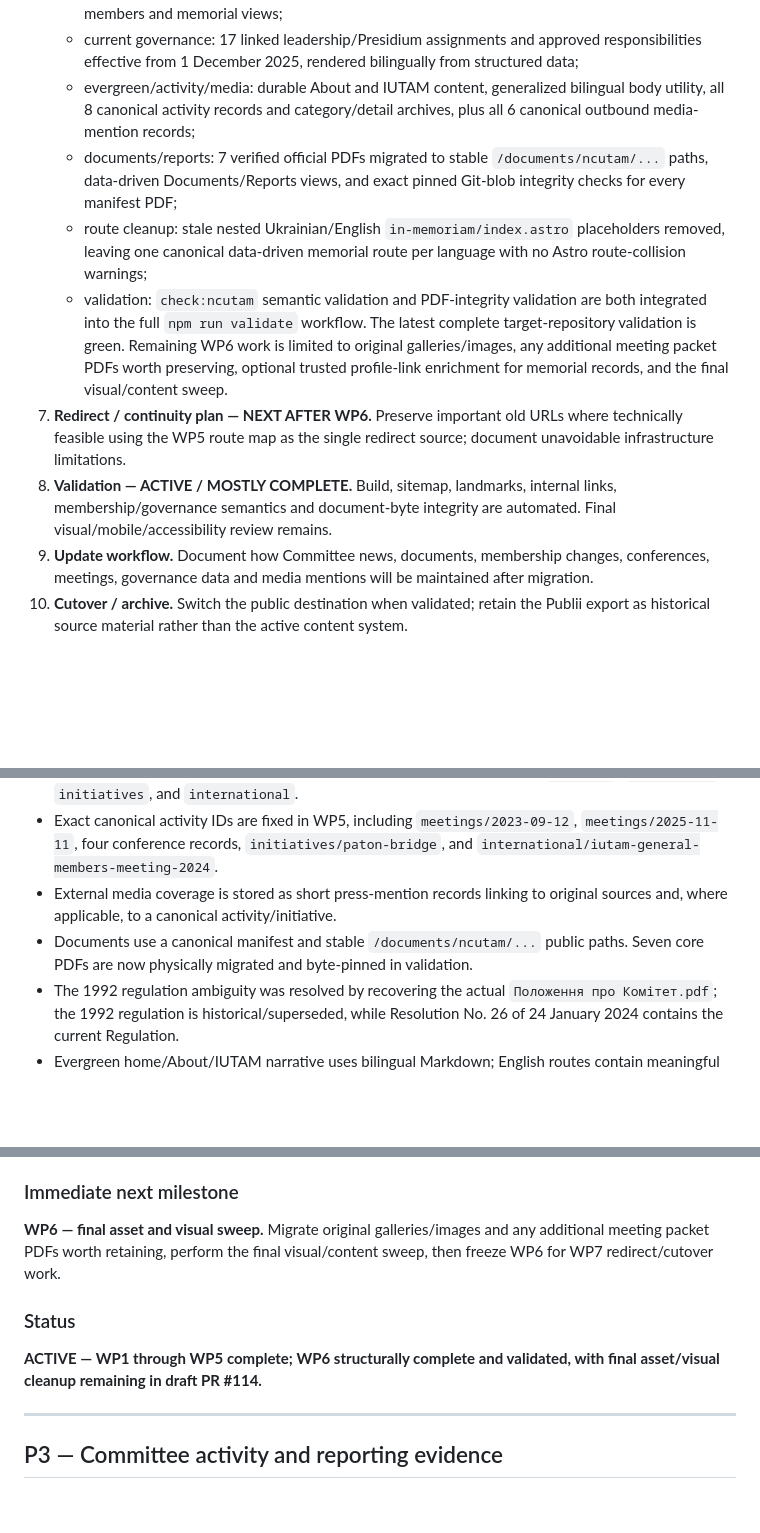
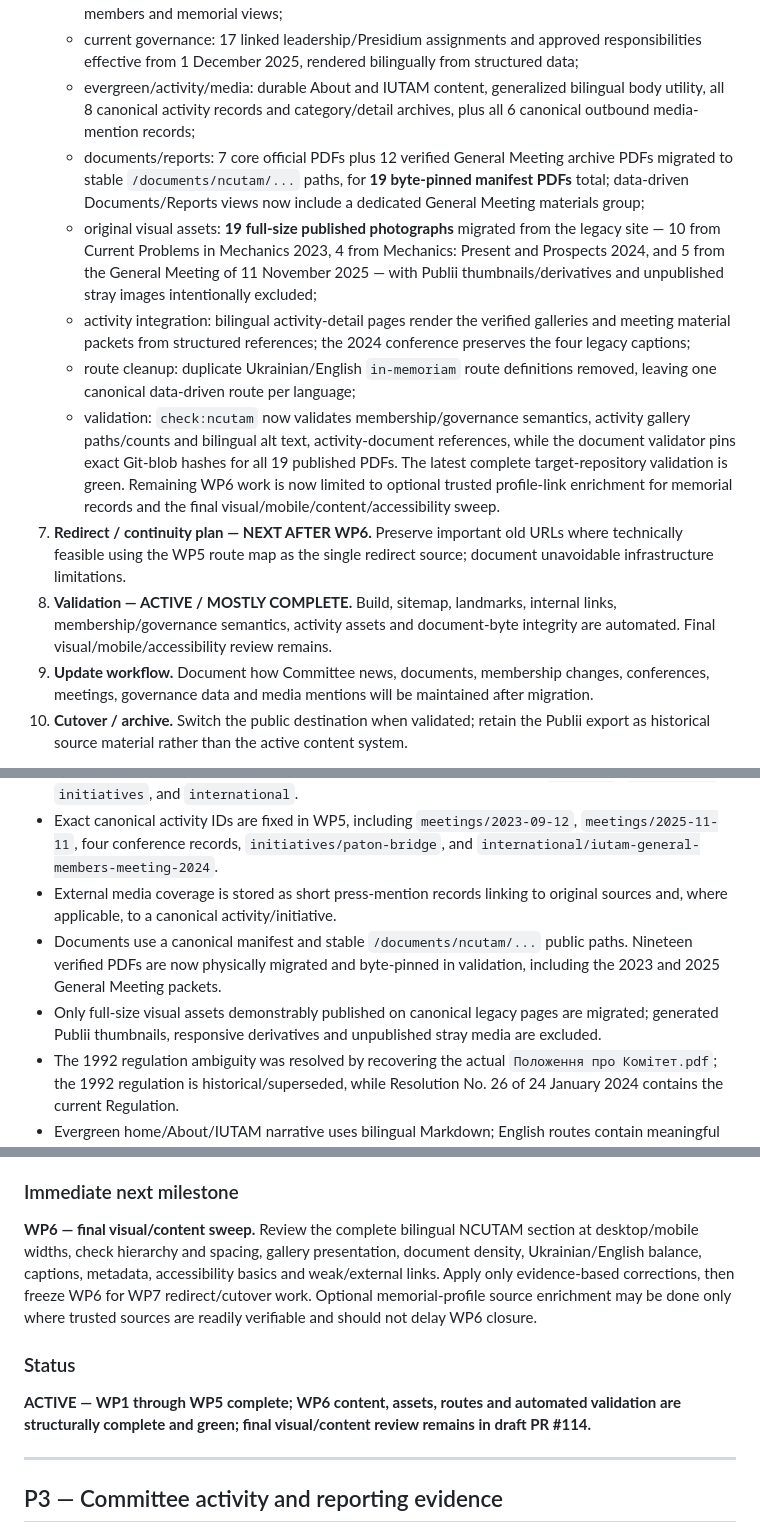
Before and after one commit to mfs9697/ncutam, a Markdown page: TASKS.md, 3 parts joined by grey strips. Drawn GitHub-style; blank space fills up the shorter version.

Commit message:
Record completed NCUTAM asset migration batch

```diff
--- a/TASKS.md
+++ b/TASKS.md
@@ -47,12 +47,14 @@ Move the Committee's public content from the current Publii-generated site into
    - membership/institutions: reconciled **429-person snapshot (218 active, 211 in memoriam, 0 former)**, exactly 35 active members admitted in 2025, 48 normalized institutions, bilingual current-members and memorial views;
    - current governance: 17 linked leadership/Presidium assignments and approved responsibilities effective from 1 December 2025, rendered bilingually from structured data;
    - evergreen/activity/media: durable About and IUTAM content, generalized bilingual body utility, all 8 canonical activity records and category/detail archives, plus all 6 canonical outbound media-mention records;
-   - documents/reports: 7 verified official PDFs migrated to stable `/documents/ncutam/...` paths, data-driven Documents/Reports views, and exact pinned Git-blob integrity checks for every manifest PDF;
-   - route cleanup: stale nested Ukrainian/English `in-memoriam/index.astro` placeholders removed, leaving one canonical data-driven memorial route per language with no Astro route-collision warnings;
-   - validation: `check:ncutam` semantic validation and PDF-integrity validation are both integrated into the full `npm run validate` workflow.
-   The latest complete target-repository validation is green. Remaining WP6 work is limited to original galleries/images, any additional meeting packet PDFs worth preserving, optional trusted profile-link enrichment for memorial records, and the final visual/content sweep.
+   - documents/reports: 7 core official PDFs plus 12 verified General Meeting archive PDFs migrated to stable `/documents/ncutam/...` paths, for **19 byte-pinned manifest PDFs** total; data-driven Documents/Reports views now include a dedicated General Meeting materials group;
+   - original visual assets: **19 full-size published photographs** migrated from the legacy site — 10 from Current Problems in Mechanics 2023, 4 from Mechanics: Present and Prospects 2024, and 5 from the General Meeting of 11 November 2025 — with Publii thumbnails/derivatives and unpublished stray images intentionally excluded;
+   - activity integration: bilingual activity-detail pages render the verified galleries and meeting material packets from structured references; the 2024 conference preserves the four legacy captions;
+   - route cleanup: duplicate Ukrainian/English `in-memoriam` route definitions removed, leaving one canonical data-driven route per language;
+   - validation: `check:ncutam` now validates membership/governance semantics, activity gallery paths/counts and bilingual alt text, activity-document references, while the document validator pins exact Git-blob hashes for all 19 published PDFs.
+   The latest complete target-repository validation is green. Remaining WP6 work is now limited to optional trusted profile-link enrichment for memorial records and the final visual/mobile/content/accessibility sweep.
 7. **Redirect / continuity plan — NEXT AFTER WP6.** Preserve important old URLs where technically feasible using the WP5 route map as the single redirect source; document unavoidable infrastructure limitations.
-8. **Validation — ACTIVE / MOSTLY COMPLETE.** Build, sitemap, landmarks, internal links, membership/governance semantics and document-byte integrity are automated. Final visual/mobile/accessibility review remains.
+8. **Validation — ACTIVE / MOSTLY COMPLETE.** Build, sitemap, landmarks, internal links, membership/governance semantics, activity assets and document-byte integrity are automated. Final visual/mobile/accessibility review remains.
 9. **Update workflow.** Document how Committee news, documents, membership changes, conferences, meetings, governance data and media mentions will be maintained after migration.
 10. **Cutover / archive.** Switch the public destination when validated; retain the Publii export as historical source material rather than the active content system.
 
@@ -68,7 +70,8 @@ Move the Committee's public content from the current Publii-generated site into
 - Durable activities use one Markdown collection with typed subdirectories: `meetings`, `conferences`, `initiatives`, and `international`.
 - Exact canonical activity IDs are fixed in WP5, including `meetings/2023-09-12`, `meetings/2025-11-11`, four conference records, `initiatives/paton-bridge`, and `international/iutam-general-members-meeting-2024`.
 - External media coverage is stored as short press-mention records linking to original sources and, where applicable, to a canonical activity/initiative.
-- Documents use a canonical manifest and stable `/documents/ncutam/...` public paths. Seven core PDFs are now physically migrated and byte-pinned in validation.
+- Documents use a canonical manifest and stable `/documents/ncutam/...` public paths. Nineteen verified PDFs are now physically migrated and byte-pinned in validation, including the 2023 and 2025 General Meeting packets.
+- Only full-size visual assets demonstrably published on canonical legacy pages are migrated; generated Publii thumbnails, responsive derivatives and unpublished stray media are excluded.
 - The 1992 regulation ambiguity was resolved by recovering the actual `Положення про Комітет.pdf`; the 1992 regulation is historical/superseded, while Resolution No. 26 of 24 January 2024 contains the current Regulation.
 - Evergreen home/About/IUTAM narrative uses bilingual Markdown; English routes contain meaningful English content rather than Ukrainian text inside an English shell.
 - The news language-block logic is generalized into a reusable bilingual-body utility while preserving backward-compatible news exports.
@@ -77,10 +80,10 @@ Move the Committee's public content from the current Publii-generated site into
 - The machine-readable `migration/legacy-routes.yaml` is the single source for the legacy-to-target mapping and should be reused by WP7 redirect/stub generation.
 
 ### Immediate next milestone
-**WP6 — final asset and visual sweep.** Migrate original galleries/images and any additional meeting packet PDFs worth retaining, perform the final visual/content sweep, then freeze WP6 for WP7 redirect/cutover work.
+**WP6 — final visual/content sweep.** Review the complete bilingual NCUTAM section at desktop/mobile widths, check hierarchy and spacing, gallery presentation, document density, Ukrainian/English balance, captions, metadata, accessibility basics and weak/external links. Apply only evidence-based corrections, then freeze WP6 for WP7 redirect/cutover work. Optional memorial-profile source enrichment may be done only where trusted sources are readily verifiable and should not delay WP6 closure.
 
 ### Status
-**ACTIVE — WP1 through WP5 complete; WP6 structurally complete and validated, with final asset/visual cleanup remaining in draft PR #114.**
+**ACTIVE — WP1 through WP5 complete; WP6 content, assets, routes and automated validation are structurally complete and green; final visual/content review remains in draft PR #114.**
 
 ---
 
```
